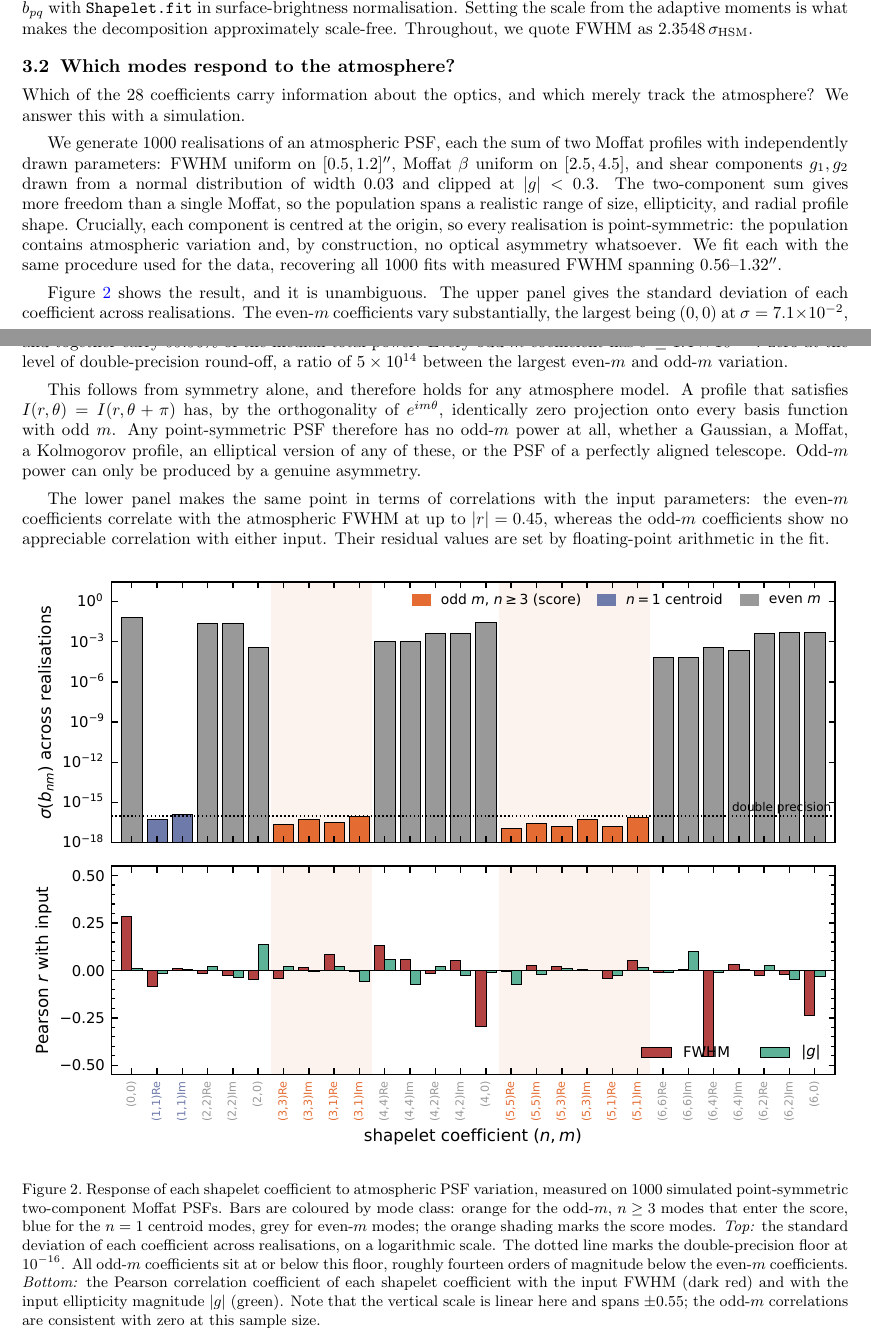
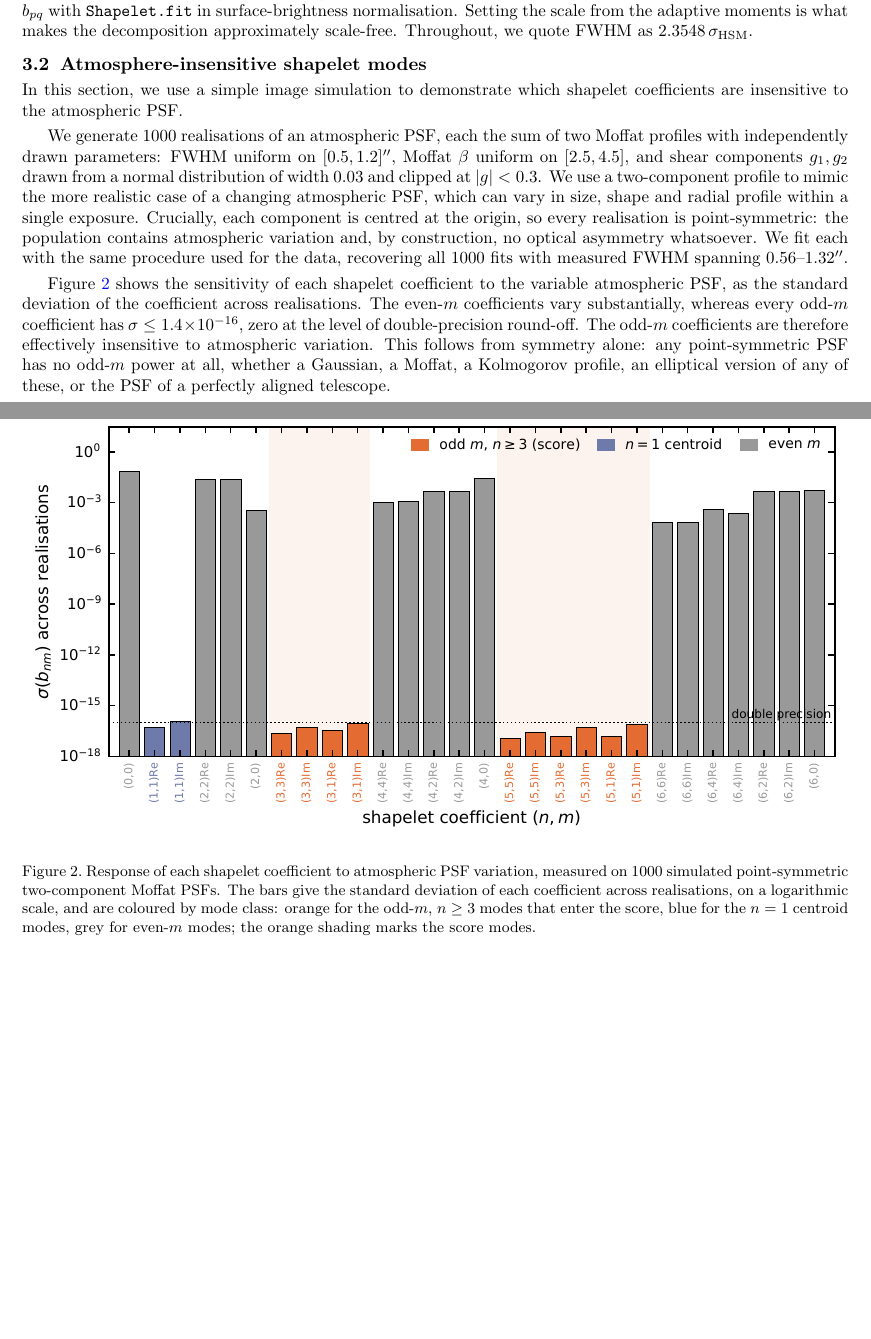
Before and after one commit to ztq1996/shapelet_score_paper, a LaTeX paper (main.tex): two parts of pages 5 and 7 of 21, joined at a grey line, cut so that both start at the same text, the shorter picture padded with empty space. Compiled offline with pdfLaTeX.

Commit message:
Rewrite Section 3.2 and reduce Figure 2 to a single panel
- Retitle "Which modes respond to the atmosphere?" -> "Atmosphere-insensitive
  shapelet modes" and replace the rhetorical opener with a plain roadmap sentence.
- Say why the atmospheric PSF is simulated as two components: to mimic a PSF that
  changes in size, shape and radial profile within one exposure.
- Trim the results paragraph: drop the (0,0) amplitude, the 99.96% power share and
  the 5e14 ratio, and conclude that the odd-m coefficients are effectively
  insensitive to atmospheric variation.
- Fold the point-symmetry sentence into that paragraph and drop the rest of the
  symmetry paragraph and the correlation paragraph.
- nb/02: drop the Pearson-r lower panel of atm_coeff_variation.pdf; caption now
  describes only the bar colours.

Co-Authored-By: Claude Opus 5 <noreply@anthropic.com>
Claude-Session: https://claude.ai/code/session_01SeAPo7mkWskVQaey81CExv

```diff
--- a/main.tex
+++ b/main.tex
@@ -394,56 +394,40 @@ modes to be the ones sensitive to the non-atmospheric, non-Gaussian content of t
 \label{fig:basis}
 \end{figure}
 
-\subsection{Which modes respond to the atmosphere?}
+\subsection{Atmosphere-insensitive shapelet modes}
 \label{method:atm}
 
-Which of the 28 coefficients carry information about the optics, and which merely track the
-atmosphere? We answer this with a simulation.
+In this section, we use a simple image simulation to demonstrate which shapelet
+coefficients are insensitive to the atmospheric PSF.
 
 We generate $1000$ realisations of an atmospheric PSF, each the sum of two Moffat profiles
 with independently drawn parameters: FWHM uniform on $[0.5, 1.2]\arcsec$, Moffat $\beta$
 uniform on $[2.5, 4.5]$, and shear components $g_1, g_2$ drawn from a normal distribution of
-width $0.03$ and clipped at $|g| < 0.3$. The two-component sum gives more freedom than a
-single Moffat, so the population spans a realistic range of size, ellipticity, and radial
-profile shape. Crucially, each component is centred at the origin, so every realisation is
-point-symmetric: the population contains atmospheric variation and, by construction, no
-optical asymmetry whatsoever. We fit each with the same procedure used for the data,
-recovering all $1000$ fits with measured FWHM spanning $0.56$--$1.32\arcsec$.
+width $0.03$ and clipped at $|g| < 0.3$. We use a two-component profile to mimic the more
+realistic case of a changing atmospheric PSF, which can vary in size, shape and radial
+profile within a single exposure. Crucially, each component is centred at the origin, so
+every realisation is point-symmetric: the population contains atmospheric variation and, by
+construction, no optical asymmetry whatsoever. We fit each with the same procedure used for
+the data, recovering all $1000$ fits with measured FWHM spanning $0.56$--$1.32\arcsec$.
 
-Figure~\ref{fig:atm} shows the result, and it is unambiguous. The upper panel gives the
-standard deviation of each coefficient across realisations. The even-$m$ coefficients vary
-substantially, the largest being $(0,0)$ at $\sigma = 7.1 \times 10^{-2}$, and together
-carry $99.96\%$ of the median total power. Every odd-$m$ coefficient has
-$\sigma \le 1.4 \times 10^{-16}$: zero at the level of double-precision round-off, a ratio
-of $5 \times 10^{14}$ between the largest even-$m$ and odd-$m$ variation.
-
-This follows from symmetry alone, and therefore holds for any atmosphere model. A profile
-that satisfies $I(r, \theta) = I(r, \theta + \pi)$ has, by the orthogonality of
-$e^{im\theta}$, identically zero projection onto every basis function with odd $m$. Any
-point-symmetric PSF therefore has no odd-$m$ power at all, whether a Gaussian, a Moffat, a
-Kolmogorov profile, an elliptical version of any of these, or the PSF of a perfectly aligned
-telescope. Odd-$m$ power can only be produced by a genuine asymmetry.
-
-The lower panel makes the same point in terms of correlations with the input parameters: the
-even-$m$ coefficients correlate with the atmospheric FWHM at up to $|r| = 0.45$, whereas the
-odd-$m$ coefficients show no appreciable correlation with either input. Their residual
-values are set by floating-point arithmetic in the fit.
+Figure~\ref{fig:atm} shows the sensitivity of each shapelet coefficient to the variable
+atmospheric PSF, as the standard deviation of the coefficient across realisations. The
+even-$m$ coefficients vary substantially, whereas every odd-$m$ coefficient has
+$\sigma \le 1.4 \times 10^{-16}$, zero at the level of double-precision round-off. The
+odd-$m$ coefficients are therefore effectively insensitive to atmospheric variation. This
+follows from symmetry alone: any point-symmetric PSF has no odd-$m$ power at all, whether a
+Gaussian, a Moffat, a Kolmogorov profile, an elliptical version of any of these, or the PSF
+of a perfectly aligned telescope.
 
 \begin{figure}[htbp]
 \begin{center}
 \includegraphics[width=\textwidth]{atm_coeff_variation.pdf}
 \end{center}
 \caption{Response of each shapelet coefficient to atmospheric PSF variation, measured on
-$1000$ simulated point-symmetric two-component Moffat PSFs. Bars are coloured by mode class:
-orange for the odd-$m$, $n \geq 3$ modes that enter the score, blue for the $n = 1$ centroid
-modes, grey for even-$m$ modes; the orange shading marks the score modes. \textit{Top:} the
-standard deviation of each coefficient across realisations, on a logarithmic scale. The
-dotted line marks the double-precision floor at $10^{-16}$. All odd-$m$ coefficients sit at
-or below this floor, roughly fourteen orders of magnitude below the even-$m$ coefficients.
-\textit{Bottom:} the Pearson correlation coefficient of each shapelet coefficient with the
-input FWHM (dark red) and with the input ellipticity magnitude $|g|$ (green). Note that the
-vertical scale is linear here and spans $\pm 0.55$; the odd-$m$ correlations are consistent
-with zero at this sample size.}
+$1000$ simulated point-symmetric two-component Moffat PSFs. The bars give the standard
+deviation of each coefficient across realisations, on a logarithmic scale, and are coloured
+by mode class: orange for the odd-$m$, $n \geq 3$ modes that enter the score, blue for the
+$n = 1$ centroid modes, grey for even-$m$ modes; the orange shading marks the score modes.}
 \label{fig:atm}
 \end{figure}
 
```
Also changed, not shown: fig/atm_coeff_variation.pdf, 1 other file.
